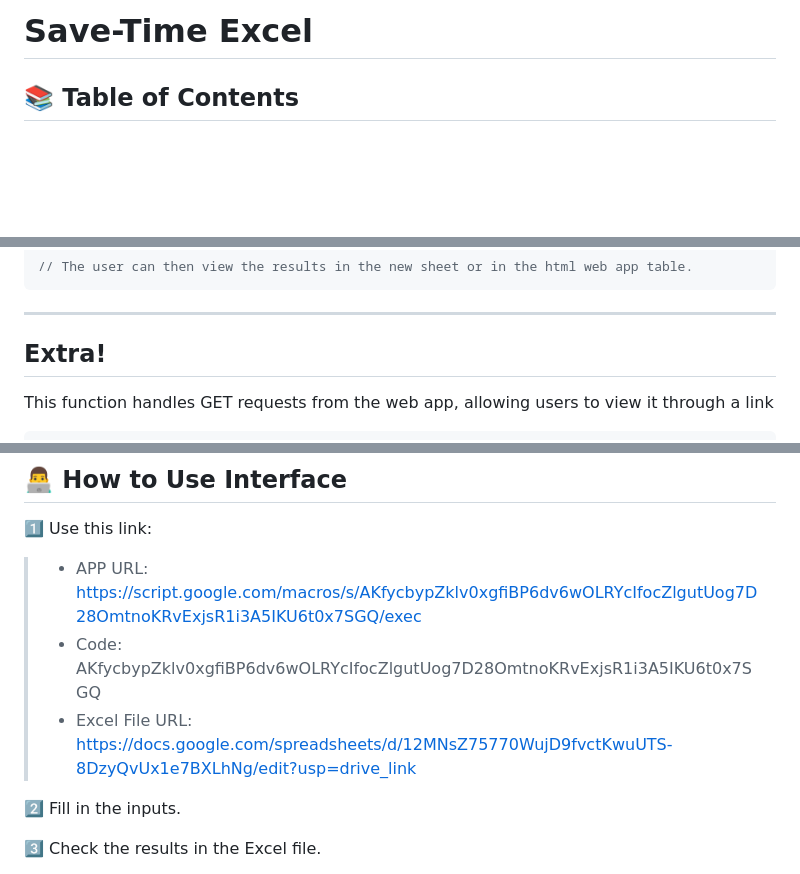
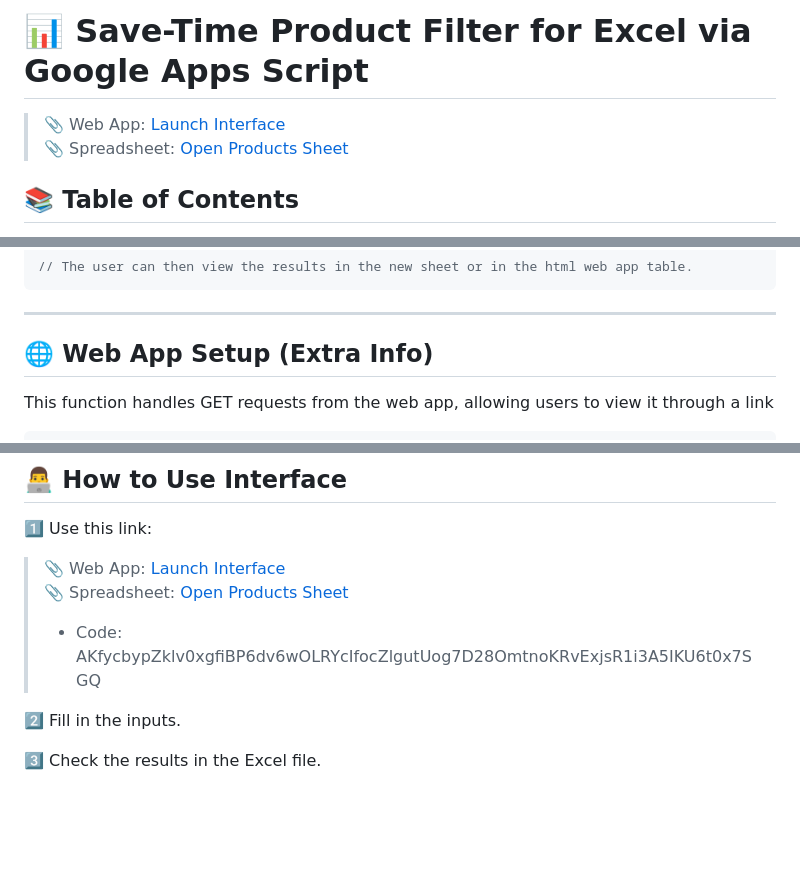
Before and after one commit to PedroOrPeter/save-time-excel, a Markdown page: README.md, 3 parts joined by grey strips. GitHub-like rendering; blank space fills up the shorter version.

````diff
--- a/README.md
+++ b/README.md
@@ -1,4 +1,7 @@
-# Save-Time Excel
+# 📊 Save-Time Product Filter for Excel via Google Apps Script
+
+> 📎 Web App: [Launch Interface](https://script.google.com/macros/s/AKfycbypZklv0xgfiBP6dv6wOLRYcIfocZlgutUog7D28OmtnoKRvExjsR1i3A5IKU6t0x7SGQ/exec)
+> 📎 Spreadsheet: [Open Products Sheet](https://docs.google.com/spreadsheets/d/12MNsZ75770WujD9fvctKwuUTS-8DzyQvUx1e7BXLhNg/edit?usp=drive_link)
 
 ## 📚 Table of Contents
 
@@ -187,7 +190,7 @@ return {
 // The user can then view the results in the new sheet or in the html web app table.
 ```
 ---
-## Extra!
+## 🌐 Web App Setup (Extra Info)
 
 This function handles GET requests from the web app, allowing users to view it through a link
 ```javascript
@@ -224,10 +227,9 @@ If you want to **add new filters** (for example: `BRAND`, `MATERIAL`, etc.), fol
 ## 👨‍💻 How to Use Interface
 
 1️⃣ Use this link:
-
->- APP URL: https://script.google.com/macros/s/AKfycbypZklv0xgfiBP6dv6wOLRYcIfocZlgutUog7D28OmtnoKRvExjsR1i3A5IKU6t0x7SGQ/exec
+> 📎 Web App: [Launch Interface](https://script.google.com/macros/s/AKfycbypZklv0xgfiBP6dv6wOLRYcIfocZlgutUog7D28OmtnoKRvExjsR1i3A5IKU6t0x7SGQ/exec)
+> 📎 Spreadsheet: [Open Products Sheet](https://docs.google.com/spreadsheets/d/12MNsZ75770WujD9fvctKwuUTS-8DzyQvUx1e7BXLhNg/edit?usp=drive_link)
 >- Code: AKfycbypZklv0xgfiBP6dv6wOLRYcIfocZlgutUog7D28OmtnoKRvExjsR1i3A5IKU6t0x7SGQ
->- Excel File URL: https://docs.google.com/spreadsheets/d/12MNsZ75770WujD9fvctKwuUTS-8DzyQvUx1e7BXLhNg/edit?usp=drive_link
 
 2️⃣ Fill in the inputs.
 
````
Also changed, not shown: other parts of README.md (+1 -1 lines).
